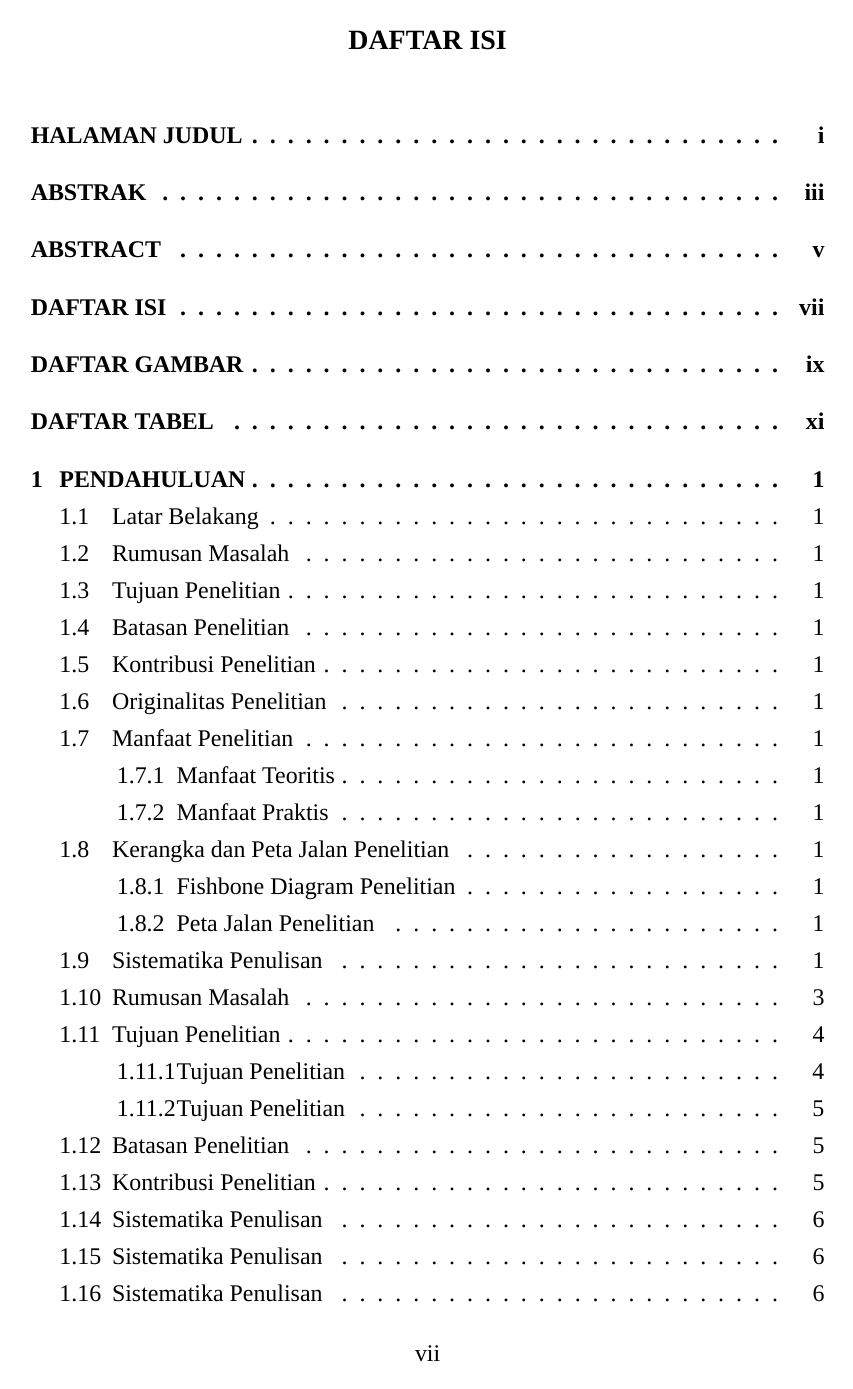
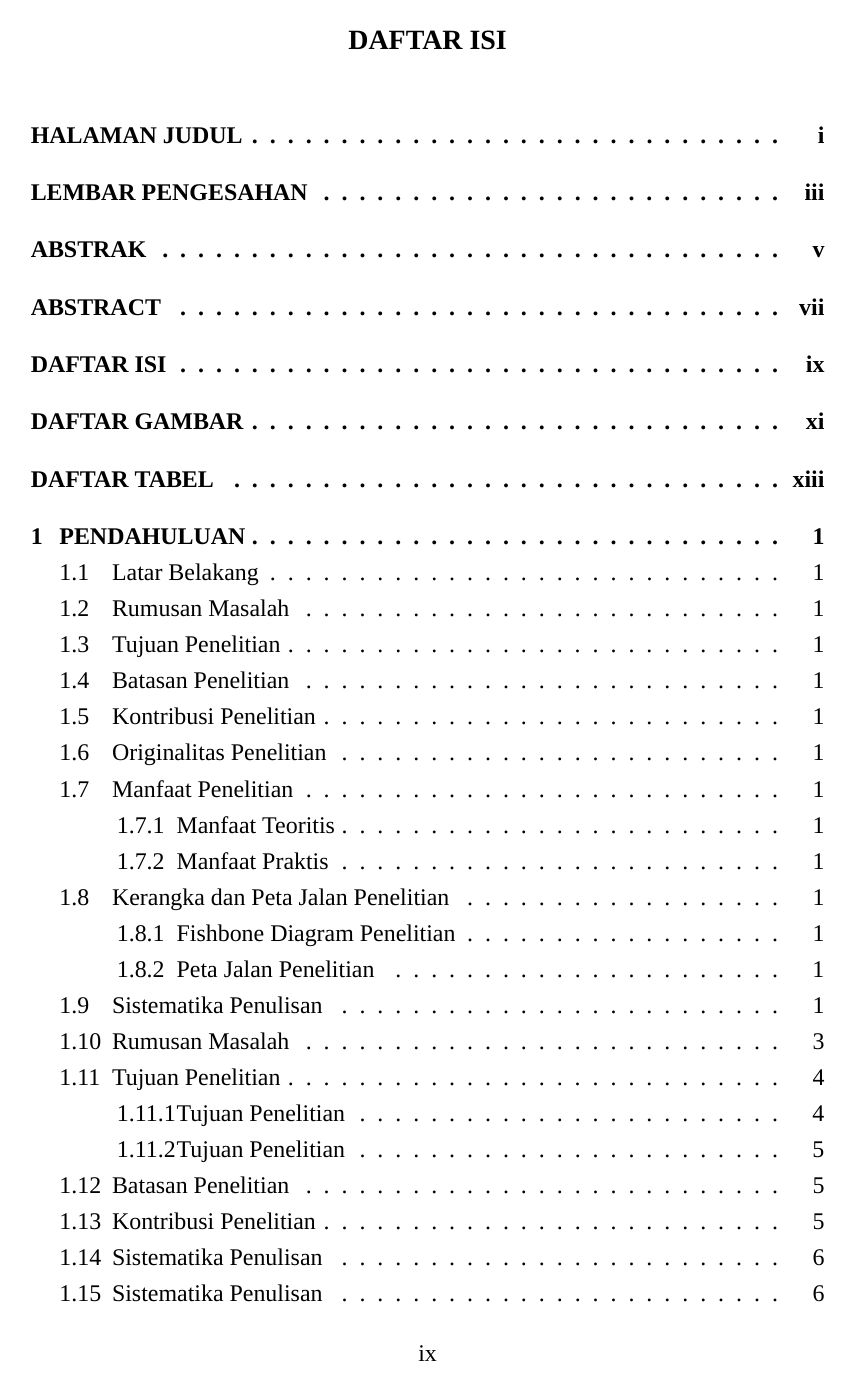
Before and after one commit to nuril-esti/template-proposal-disertasi-nuril, a LaTeX thesis (main.tex): page 8 of 32 before the commit and page 10 of 34 after it. Compiled offline with XeLaTeX; a missing font is replaced by an installed copy or a similar font.

Commit message:
yuk bisa

```diff
--- a/main.tex
+++ b/main.tex
@@ -14,7 +14,7 @@
 % \proposalfalse = Buku Disertasi
 
 \newif\ifproposal
-\proposalfalse
+\proposaltrue
 
 
 \input{data-dokumen}
```
Also changed, not shown: main.pdf, 7 other files.
